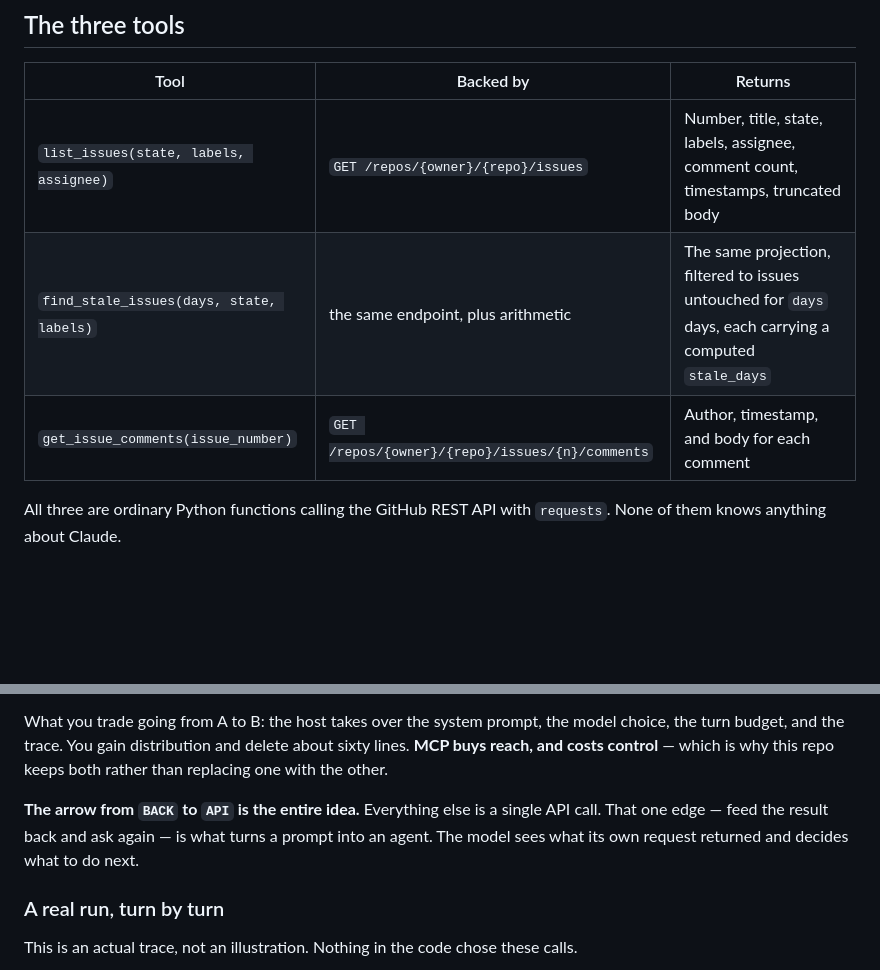
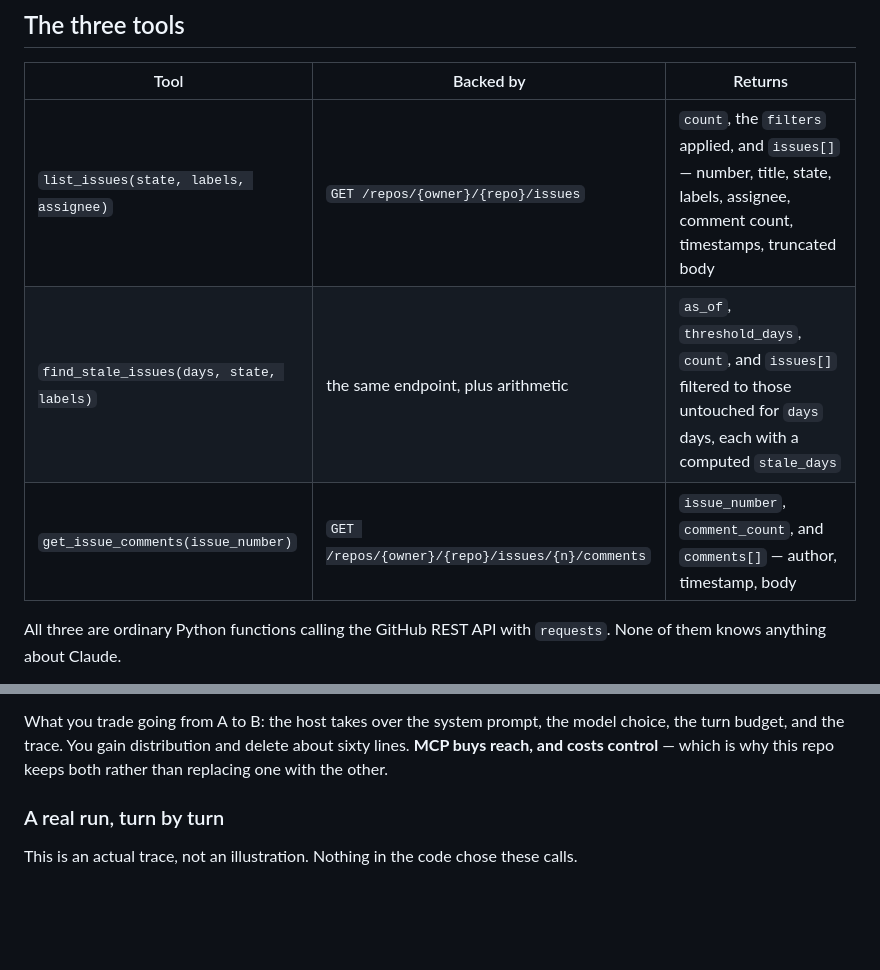
Before and after one commit to michaeldinhmai/gh-issue-agent-demo, a Markdown page: README.md, 2 parts joined by grey strips. Rendered like a GitHub page; blank space fills up the shorter version.

Commit message:
Remove stale README caption and update the tools table
The caption referencing BACK and API nodes survived the diagram rewrite and
described a flowchart that no longer exists. The tools table still described
bare-list returns rather than the envelopes.

Co-Authored-By: Claude Opus 5 <noreply@anthropic.com>

```diff
--- a/README.md
+++ b/README.md
@@ -24,9 +24,9 @@ Most "AI-powered" tooling is a single prompt with a single response. An agent is
 
 | Tool | Backed by | Returns |
 |---|---|---|
-| `list_issues(state, labels, assignee)` | `GET /repos/{owner}/{repo}/issues` | Number, title, state, labels, assignee, comment count, timestamps, truncated body |
-| `find_stale_issues(days, state, labels)` | the same endpoint, plus arithmetic | The same projection, filtered to issues untouched for `days` days, each carrying a computed `stale_days` |
-| `get_issue_comments(issue_number)` | `GET /repos/{owner}/{repo}/issues/{n}/comments` | Author, timestamp, and body for each comment |
+| `list_issues(state, labels, assignee)` | `GET /repos/{owner}/{repo}/issues` | `count`, the `filters` applied, and `issues[]` — number, title, state, labels, assignee, comment count, timestamps, truncated body |
+| `find_stale_issues(days, state, labels)` | the same endpoint, plus arithmetic | `as_of`, `threshold_days`, `count`, and `issues[]` filtered to those untouched for `days` days, each with a computed `stale_days` |
+| `get_issue_comments(issue_number)` | `GET /repos/{owner}/{repo}/issues/{n}/comments` | `issue_number`, `comment_count`, and `comments[]` — author, timestamp, body |
 
 All three are ordinary Python functions calling the GitHub REST API with `requests`. None of them knows anything about Claude.
 
@@ -88,8 +88,6 @@ flowchart TB
 The only thing that differs is *whose process the loop runs in*. Everything below the fork is shared, byte for byte: one `github_tools.py`, three functions, no model SDK imported anywhere in it. That separation is not tidiness, it is the reason the same tools serve a CLI and Claude Desktop without a rewrite.
 
 What you trade going from A to B: the host takes over the system prompt, the model choice, the turn budget, and the trace. You gain distribution and delete about sixty lines. **MCP buys reach, and costs control** — which is why this repo keeps both rather than replacing one with the other.
-
-**The arrow from `BACK` to `API` is the entire idea.** Everything else is a single API call. That one edge — feed the result back and ask again — is what turns a prompt into an agent. The model sees what its own request returned and decides what to do next.
 
 ### A real run, turn by turn
 
```
